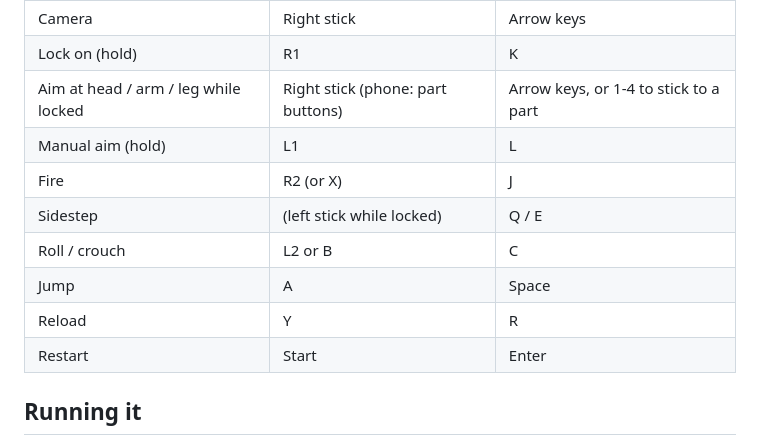
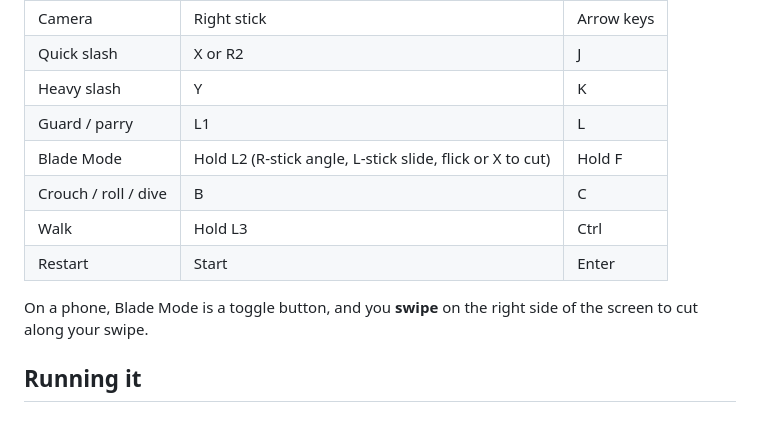
Before and after one commit to StoneColdOS/Caveman-Catchers, a Markdown page: README.md, the part around one of its changes. Rendered like a GitHub page.

```diff
--- a/README.md
+++ b/README.md
@@ -31,13 +34,13 @@ Built in Godot 4.7, for the AYN Thor handheld and phones.
 | Camera | Right stick | Arrow keys |
-| Lock on (hold) | R1 | K |
-| Aim at head / arm / leg while locked | Right stick (phone: part buttons) | Arrow keys, or 1-4 to stick to a part |
-| Manual aim (hold) | L1 | L |
-| Fire | R2 (or X) | J |
-| Sidestep | (left stick while locked) | Q / E |
-| Roll / crouch | L2 or B | C |
-| Jump | A | Space |
-| Reload | Y | R |
+| Quick slash | X or R2 | J |
+| Heavy slash | Y | K |
+| Guard / parry | L1 | L |
+| Blade Mode | Hold L2 (R-stick angle, L-stick slide, flick or X to cut) | Hold F |
+| Crouch / roll / dive | B | C |
+| Walk | Hold L3 | Ctrl |
 | Restart | Start | Enter |
+
+On a phone, Blade Mode is a toggle button, and you **swipe** on the right side of the screen to cut along your swipe.
 
 ## Running it
 
```
Also changed, not shown: other parts of README.md (+18 -15 lines), docs/DESIGN.md (+45 -34 lines), docs/ROADMAP.md (+14 -1 lines), docs/concept/mech-mania-blade-mode.png (added), docs/concept/mech-mania-cut-in-half.png (added), docs/concept/mech-mania-katana.png (added), 9 other files.
